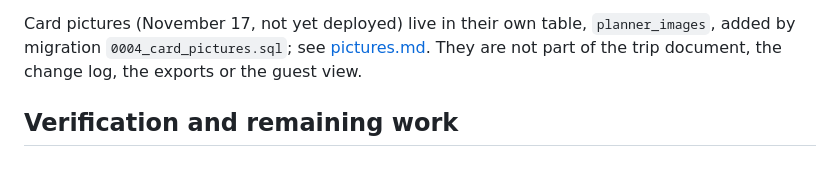
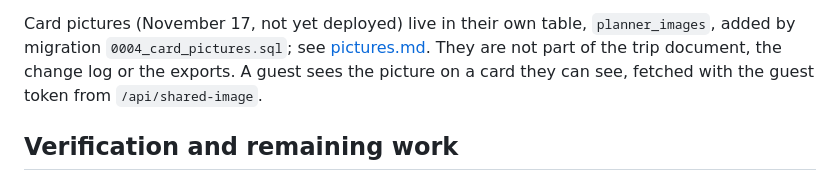
Before and after one commit to ewilhelm222/travel-planner, a Markdown page: docs/multi-events.md, the part around the change. GitHub-like rendering.

```diff
--- a/docs/multi-events.md
+++ b/docs/multi-events.md
@@ -114,7 +114,8 @@ Paste JSON provides a working alternative.
 Card pictures (November 17, not yet deployed) live in their own table,
 `planner_images`, added by migration `0004_card_pictures.sql`; see
 [pictures.md](pictures.md). They are not part of the trip document, the change
-log, the exports or the guest view.
+log or the exports. A guest sees the picture on a card they can see, fetched
+with the guest token from `/api/shared-image`.
 
 ## Verification and remaining work
 
```
Also changed, not shown: docs/pictures.md (+49 -10 lines), docs/release-nov17.md (+6 -4 lines), docs/design/nov17/picture-guest.png (added), 9 other files.
